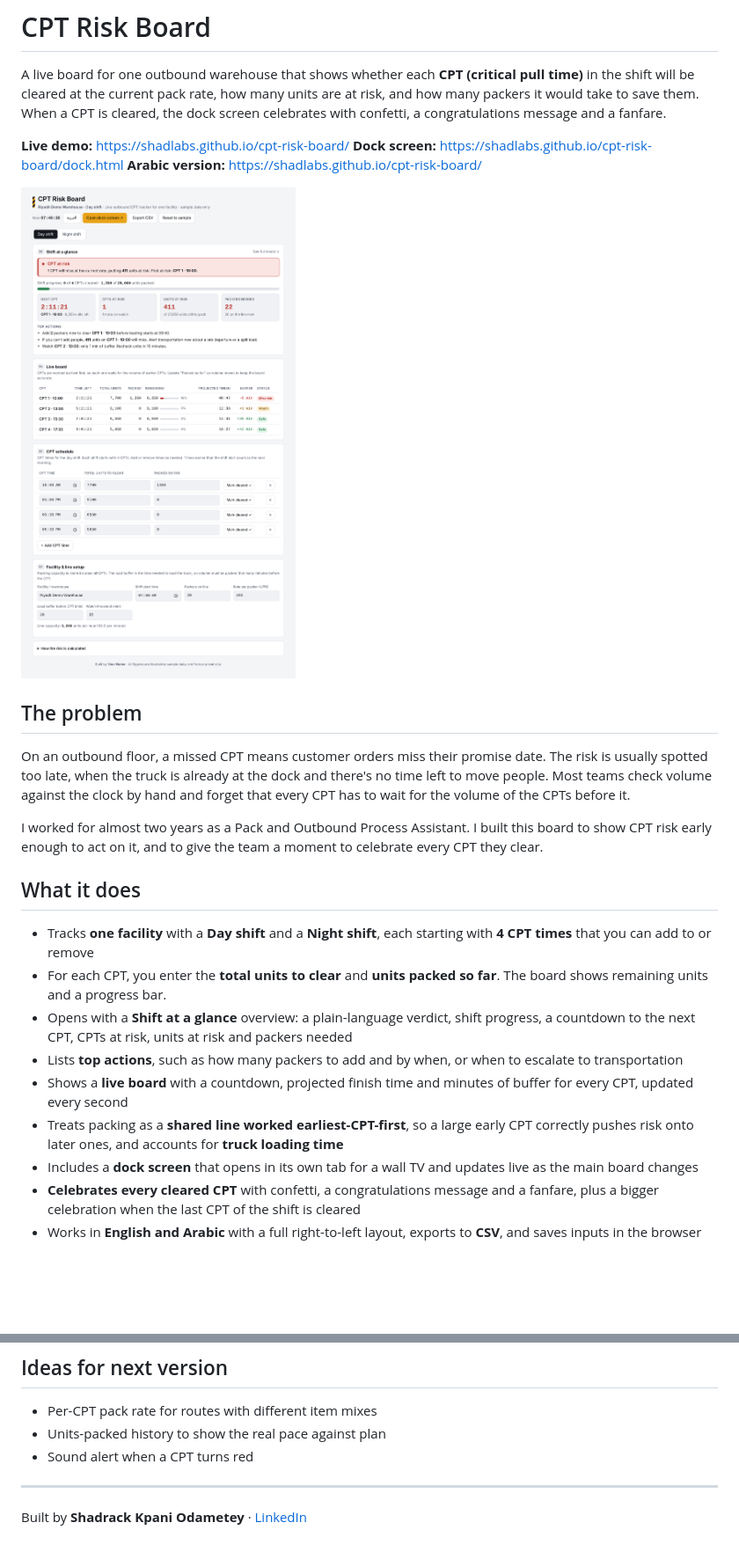
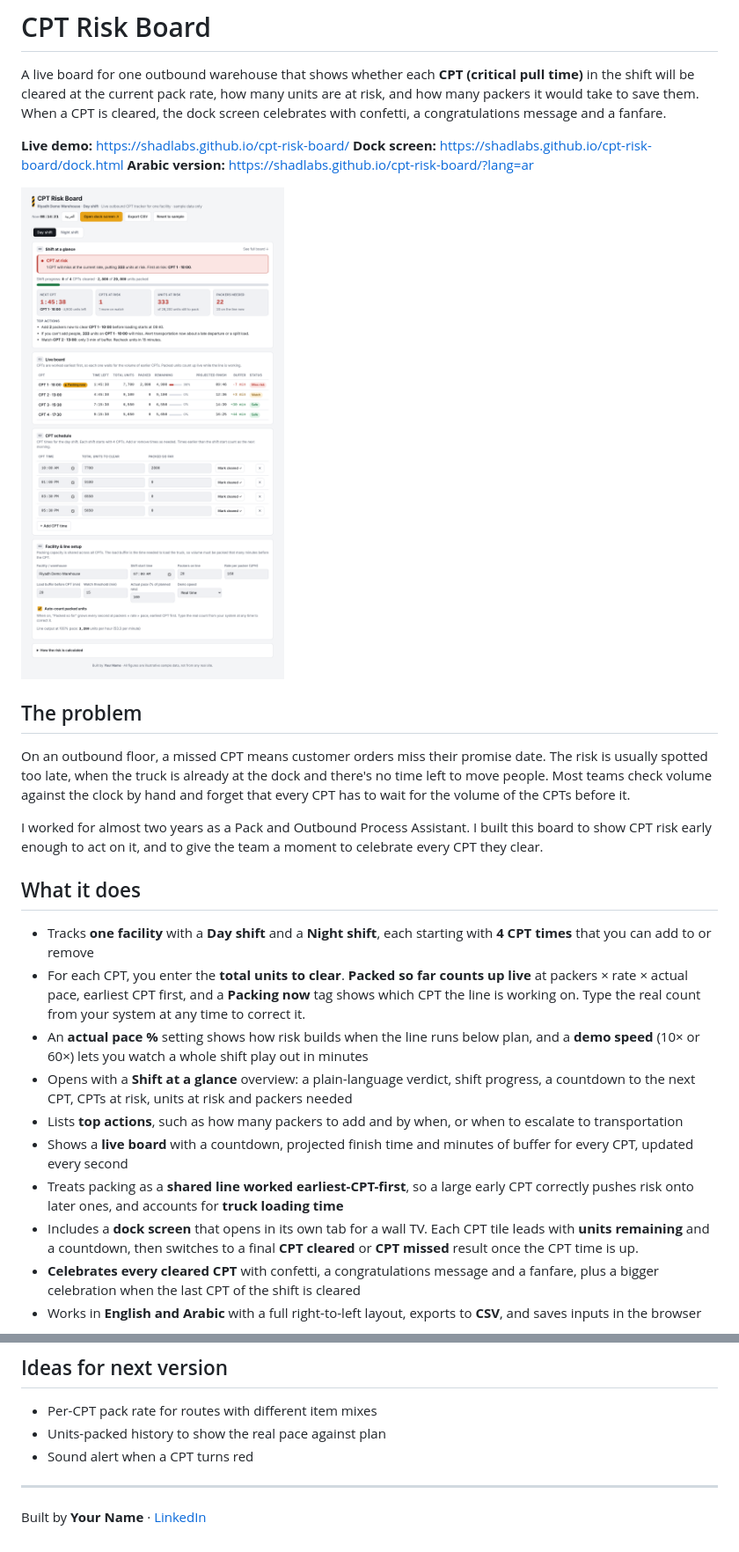
Before and after one commit to ShadLabs/cpt-risk-board, a Markdown page: README.md, 2 parts joined by grey strips. Shown: that part at 88% size. Rendered like a GitHub page; pictures changed too: docs/screenshot.png; blank space fills up the shorter version.

```diff
--- a/README.md
+++ b/README.md
@@ -4,7 +4,7 @@ A live board for one outbound warehouse that shows whether each **CPT (critical
 
 **Live demo:** https://shadlabs.github.io/cpt-risk-board/
 **Dock screen:** https://shadlabs.github.io/cpt-risk-board/dock.html
-**Arabic version:** https://shadlabs.github.io/cpt-risk-board/
+**Arabic version:** https://shadlabs.github.io/cpt-risk-board/?lang=ar
 
 ![Screenshot](docs/screenshot.png)
 
@@ -17,12 +17,13 @@ I worked for almost two years as a Pack and Outbound Process Assistant. I built
 ## What it does
 
 - Tracks **one facility** with a **Day shift** and a **Night shift**, each starting with **4 CPT times** that you can add to or remove
-- For each CPT, you enter the **total units to clear** and **units packed so far**. The board shows remaining units and a progress bar.
+- For each CPT, you enter the **total units to clear**. **Packed so far counts up live** at packers × rate × actual pace, earliest CPT first, and a **Packing now** tag shows which CPT the line is working on. Type the real count from your system at any time to correct it.
+- An **actual pace %** setting shows how risk builds when the line runs below plan, and a **demo speed** (10× or 60×) lets you watch a whole shift play out in minutes
 - Opens with a **Shift at a glance** overview: a plain-language verdict, shift progress, a countdown to the next CPT, CPTs at risk, units at risk and packers needed
 - Lists **top actions**, such as how many packers to add and by when, or when to escalate to transportation
 - Shows a **live board** with a countdown, projected finish time and minutes of buffer for every CPT, updated every second
 - Treats packing as a **shared line worked earliest-CPT-first**, so a large early CPT correctly pushes risk onto later ones, and accounts for **truck loading time**
-- Includes a **dock screen** that opens in its own tab for a wall TV and updates live as the main board changes
+- Includes a **dock screen** that opens in its own tab for a wall TV. Each CPT tile leads with **units remaining** and a countdown, then switches to a final **CPT cleared** or **CPT missed** result once the CPT time is up.
 - **Celebrates every cleared CPT** with confetti, a congratulations message and a fanfare, plus a bigger celebration when the last CPT of the shift is cleared
 - Works in **English and Arabic** with a full right-to-left layout, exports to **CSV**, and saves inputs in the browser
 
@@ -88,4 +93,4 @@ All volumes, rates, and times are **illustrative sample data**. They are not tak
 - Sound alert when a CPT turns red
 
 ---
-Built by **Shadrack Kpani Odametey** · [LinkedIn](https://www.linkedin.com/in/Shadrack-Odametey)
+Built by **Your Name** · [LinkedIn](https://www.linkedin.com/in/your-profile)
```
Also changed, not shown: other parts of README.md (+6 -2 lines), docs/screenshot-ar.png, docs/screenshot-celebration.png, docs/screenshot-dock.png, 7 other files.
